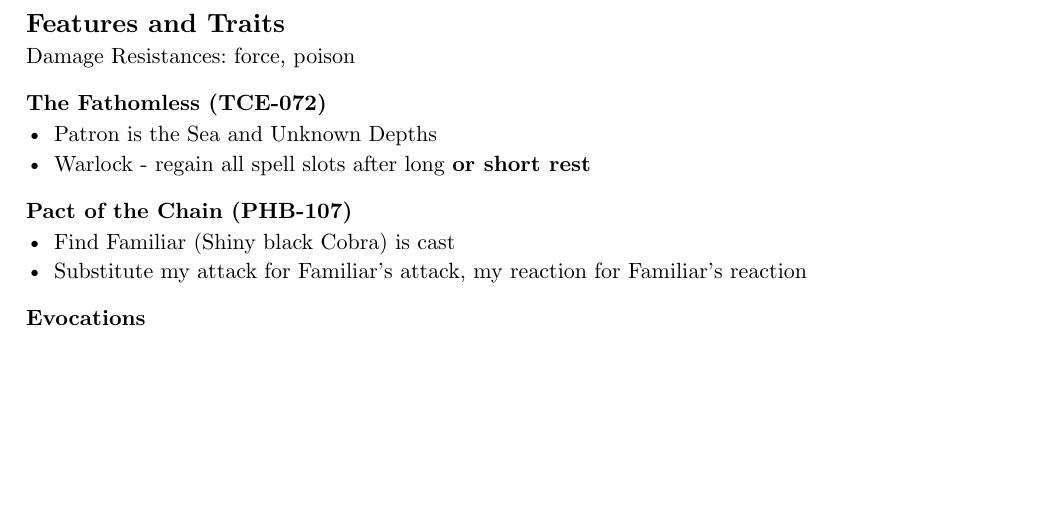
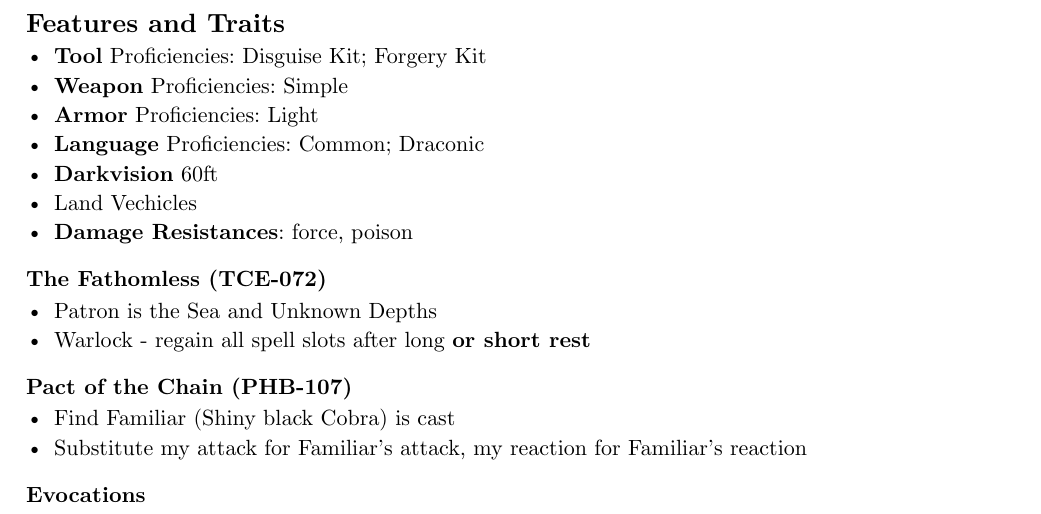
Before and after one commit to danjl1100/typst-dnd-5e, a Typst document (dnd-5e.typ, which reads kal.typ): part of page 2 of 7, cut so that both start at the same text, the shorter picture padded with empty space. Compiled offline with Typst 0.15.

Commit message:
add proficiencies to kal feats/traits block

```diff
--- a/kal.typ
+++ b/kal.typ
@@ -162,7 +162,13 @@
 )
 
 #let features_and_traits = [
-  Damage Resistances: force, poison
+  - *Tool* Proficiencies: Disguise Kit; Forgery Kit
+  - *Weapon* Proficiencies: Simple
+  - *Armor* Proficiencies: Light
+  - *Language* Proficiencies: Common; Draconic
+  - *Darkvision* 60ft
+  - Land Vechicles
+  - *Damage Resistances*: force, poison
 
   === The Fathomless (TCE-072)
   - Patron is the Sea and Unknown Depths
```
Also changed, not shown: dnd-5e.typ (+1 -1 lines).
